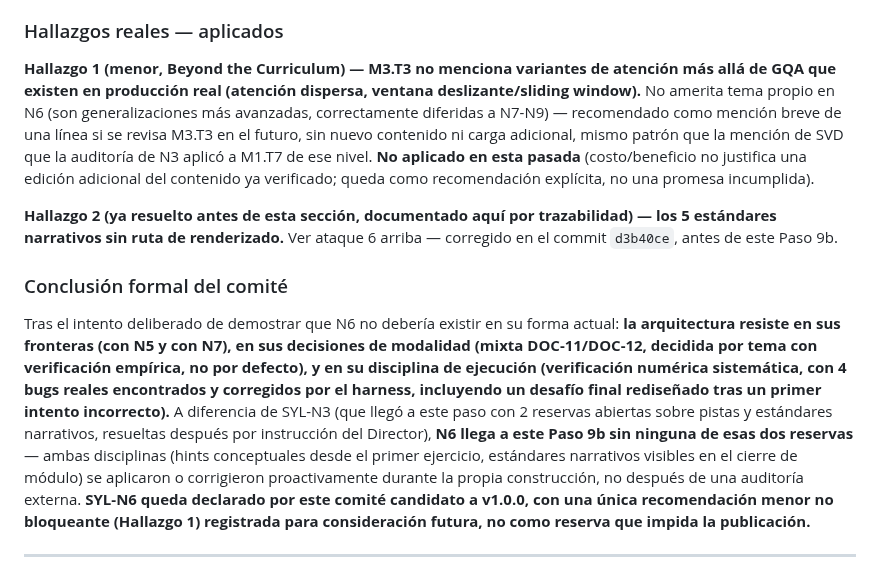
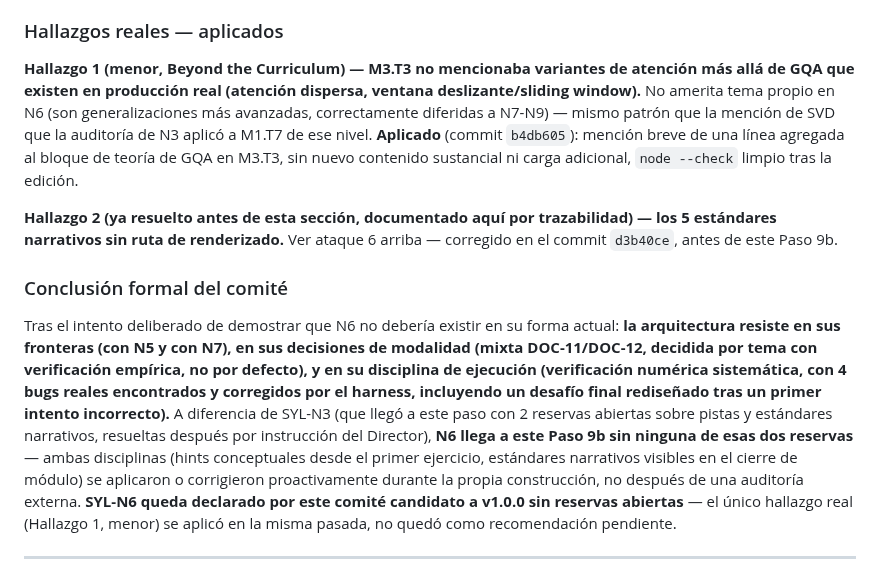
Before and after one commit to Alex002-png/academia-python, a Markdown page: docs/syllabus/syl-n6.md, the part around the change. Drawn GitHub-style.

Commit message:
SYL-N6: marcar Hallazgo 1 (Beyond the Curriculum, sliding window/atencion dispersa) como aplicado, no pendiente
Se aplico en commit b4db605 durante la misma sesion -- actualiza el
texto del Paso 9b para reflejar el estado real en vez de dejar una
recomendacion desactualizada.

```diff
--- a/docs/syllabus/syl-n6.md
+++ b/docs/syllabus/syl-n6.md
@@ -428,13 +428,13 @@ Por diseño de DOC-10 §7 y la Nota de posición de `docs/mision-n6.md`: **Mini-
 
 ### Hallazgos reales — aplicados
 
-**Hallazgo 1 (menor, Beyond the Curriculum) — M3.T3 no menciona variantes de atención más allá de GQA que existen en producción real (atención dispersa, ventana deslizante/sliding window).** No amerita tema propio en N6 (son generalizaciones más avanzadas, correctamente diferidas a N7-N9) — recomendado como mención breve de una línea si se revisa M3.T3 en el futuro, sin nuevo contenido ni carga adicional, mismo patrón que la mención de SVD que la auditoría de N3 aplicó a M1.T7 de ese nivel. **No aplicado en esta pasada** (costo/beneficio no justifica una edición adicional del contenido ya verificado; queda como recomendación explícita, no una promesa incumplida).
+**Hallazgo 1 (menor, Beyond the Curriculum) — M3.T3 no mencionaba variantes de atención más allá de GQA que existen en producción real (atención dispersa, ventana deslizante/sliding window).** No amerita tema propio en N6 (son generalizaciones más avanzadas, correctamente diferidas a N7-N9) — mismo patrón que la mención de SVD que la auditoría de N3 aplicó a M1.T7 de ese nivel. **Aplicado** (commit `b4db605`): mención breve de una línea agregada al bloque de teoría de GQA en M3.T3, sin nuevo contenido sustancial ni carga adicional, `node --check` limpio tras la edición.
 
 **Hallazgo 2 (ya resuelto antes de esta sección, documentado aquí por trazabilidad) — los 5 estándares narrativos sin ruta de renderizado.** Ver ataque 6 arriba — corregido en el commit `d3b40ce`, antes de este Paso 9b.
 
 ### Conclusión formal del comité
 
-Tras el intento deliberado de demostrar que N6 no debería existir en su forma actual: **la arquitectura resiste en sus fronteras (con N5 y con N7), en sus decisiones de modalidad (mixta DOC-11/DOC-12, decidida por tema con verificación empírica, no por defecto), y en su disciplina de ejecución (verificación numérica sistemática, con 4 bugs reales encontrados y corregidos por el harness, incluyendo un desafío final rediseñado tras un primer intento incorrecto).** A diferencia de SYL-N3 (que llegó a este paso con 2 reservas abiertas sobre pistas y estándares narrativos, resueltas después por instrucción del Director), **N6 llega a este Paso 9b sin ninguna de esas dos reservas** — ambas disciplinas (hints conceptuales desde el primer ejercicio, estándares narrativos visibles en el cierre de módulo) se aplicaron o corrigieron proactivamente durante la propia construcción, no después de una auditoría externa. **SYL-N6 queda declarado por este comité candidato a v1.0.0, con una única recomendación menor no bloqueante (Hallazgo 1) registrada para consideración futura, no como reserva que impida la publicación.**
+Tras el intento deliberado de demostrar que N6 no debería existir en su forma actual: **la arquitectura resiste en sus fronteras (con N5 y con N7), en sus decisiones de modalidad (mixta DOC-11/DOC-12, decidida por tema con verificación empírica, no por defecto), y en su disciplina de ejecución (verificación numérica sistemática, con 4 bugs reales encontrados y corregidos por el harness, incluyendo un desafío final rediseñado tras un primer intento incorrecto).** A diferencia de SYL-N3 (que llegó a este paso con 2 reservas abiertas sobre pistas y estándares narrativos, resueltas después por instrucción del Director), **N6 llega a este Paso 9b sin ninguna de esas dos reservas** — ambas disciplinas (hints conceptuales desde el primer ejercicio, estándares narrativos visibles en el cierre de módulo) se aplicaron o corrigieron proactivamente durante la propia construcción, no después de una auditoría externa. **SYL-N6 queda declarado por este comité candidato a v1.0.0 sin reservas abiertas** — el único hallazgo real (Hallazgo 1, menor) se aplicó en la misma pasada, no quedó como recomendación pendiente.
 
 ---
 
```
